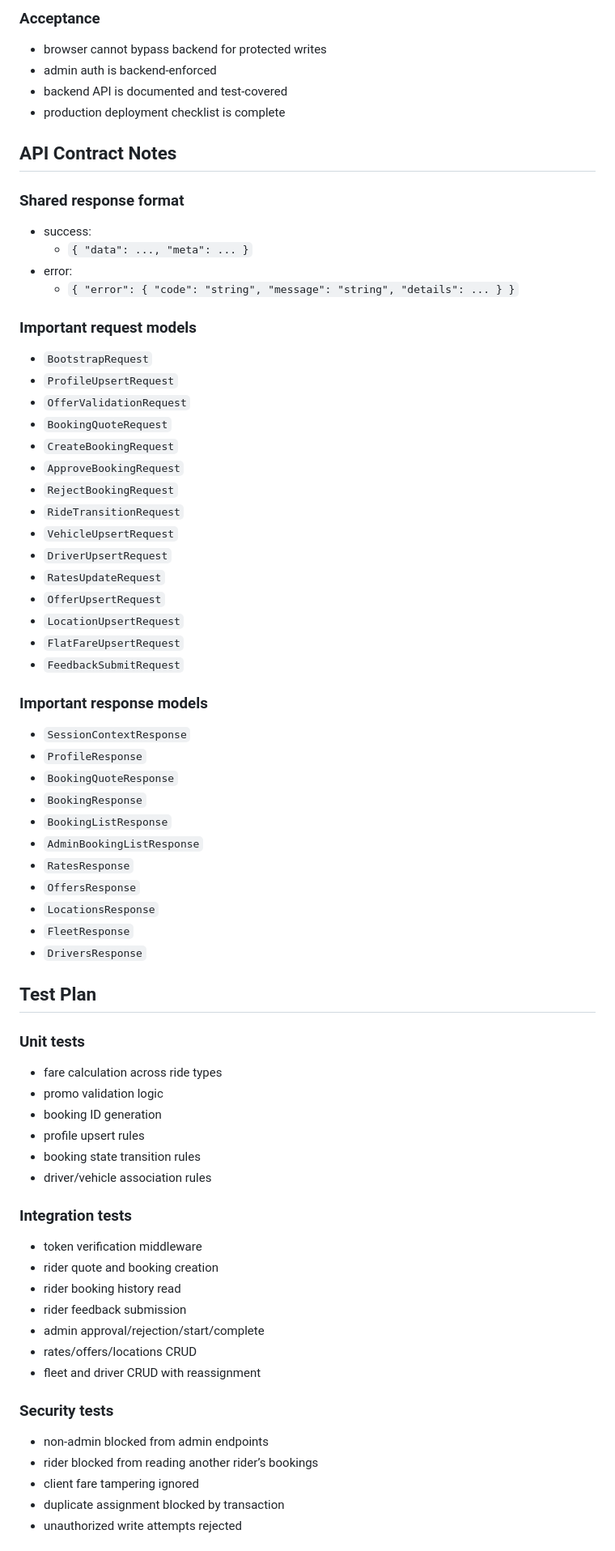
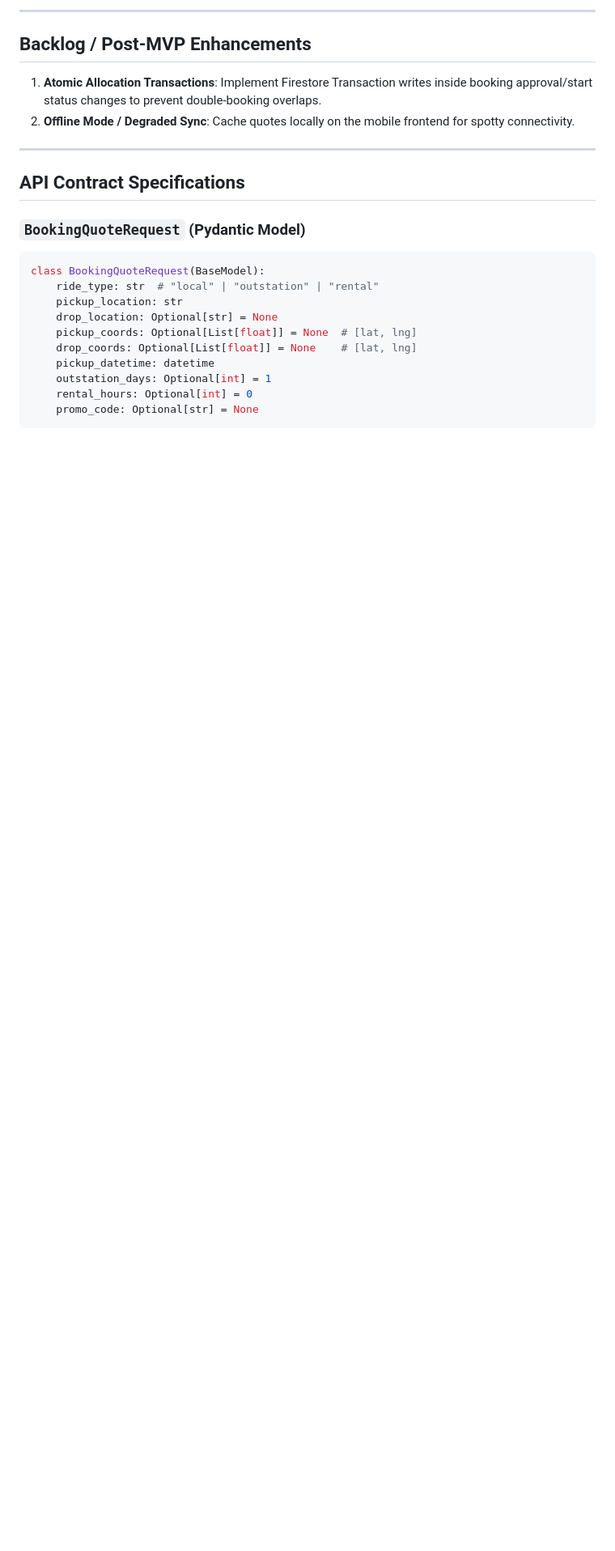
Before and after one commit to ishanm03/cab-website, a Markdown page: api-migration-plan.md, the part around one of its changes. Shown at 81% size. GitHub-like rendering; blank space fills up the shorter version.

Commit message:
docs: update FastAPI migration plan to v0.2 incorporating reviews and feedback

````diff
--- a/api-migration-plan.md
+++ b/api-migration-plan.md
@@ -429,69 +253,25 @@ Make the new architecture safe and maintainable for production.
 
-### Acceptance
-- browser cannot bypass backend for protected writes
-- admin auth is backend-enforced
-- backend API is documented and test-covered
-- production deployment checklist is complete
+---
 
-## API Contract Notes
-### Shared response format
-- success:
-  - `{ "data": ..., "meta": ... }`
-- error:
-  - `{ "error": { "code": "string", "message": "string", "details": ... } }`
+## Backlog / Post-MVP Enhancements
+1. **Atomic Allocation Transactions**: Implement Firestore Transaction writes inside booking approval/start status changes to prevent double-booking overlaps.
+2. **Offline Mode / Degraded Sync**: Cache quotes locally on the mobile frontend for spotty connectivity.
 
-### Important request models
-- `BootstrapRequest`
-- `ProfileUpsertRequest`
-- `OfferValidationRequest`
-- `BookingQuoteRequest`
-- `CreateBookingRequest`
-- `ApproveBookingRequest`
-- `RejectBookingRequest`
-- `RideTransitionRequest`
-- `VehicleUpsertRequest`
-- `DriverUpsertRequest`
-- `RatesUpdateRequest`
-- `OfferUpsertRequest`
-- `LocationUpsertRequest`
-- `FlatFareUpsertRequest`
-- `FeedbackSubmitRequest`
+---
 
-### Important response models
-- `SessionContextResponse`
-- `ProfileResponse`
-- `BookingQuoteResponse`
-- `BookingResponse`
-- `BookingListResponse`
-- `AdminBookingListResponse`
-- `RatesResponse`
-- `OffersResponse`
-- `LocationsResponse`
-- `FleetResponse`
-- `DriversResponse`
+## API Contract Specifications
 
-## Test Plan
-### Unit tests
-- fare calculation across ride types
-- promo validation logic
-- booking ID generation
-- profile upsert rules
-- booking state transition rules
-- driver/vehicle association rules
+### `BookingQuoteRequest` (Pydantic Model)
+```python
+class BookingQuoteRequest(BaseModel):
+    ride_type: str  # "local" | "outstation" | "rental"
+    pickup_location: str
+    drop_location: Optional[str] = None
+    pickup_coords: Optional[List[float]] = None  # [lat, lng]
+    drop_coords: Optional[List[float]] = None    # [lat, lng]
+    pickup_datetime: datetime
+    outstation_days: Optional[int] = 1
+    rental_hours: Optional[int] = 0
+    promo_code: Optional[str] = None
+```
 
-### Integration tests
-- token verification middleware
-- rider quote and booking creation
-- rider booking history read
-- rider feedback submission
-- admin approval/rejection/start/complete
-- rates/offers/locations CRUD
-- fleet and driver CRUD with reassignment
-
-### Security tests
-- non-admin blocked from admin endpoints
-- rider blocked from reading another rider’s bookings
-- client fare tampering ignored
-- duplicate assignment blocked by transaction
-- unauthorized write attempts rejected
-
````
Also changed, not shown: other parts of api-migration-plan.md (+105 -278 lines).
